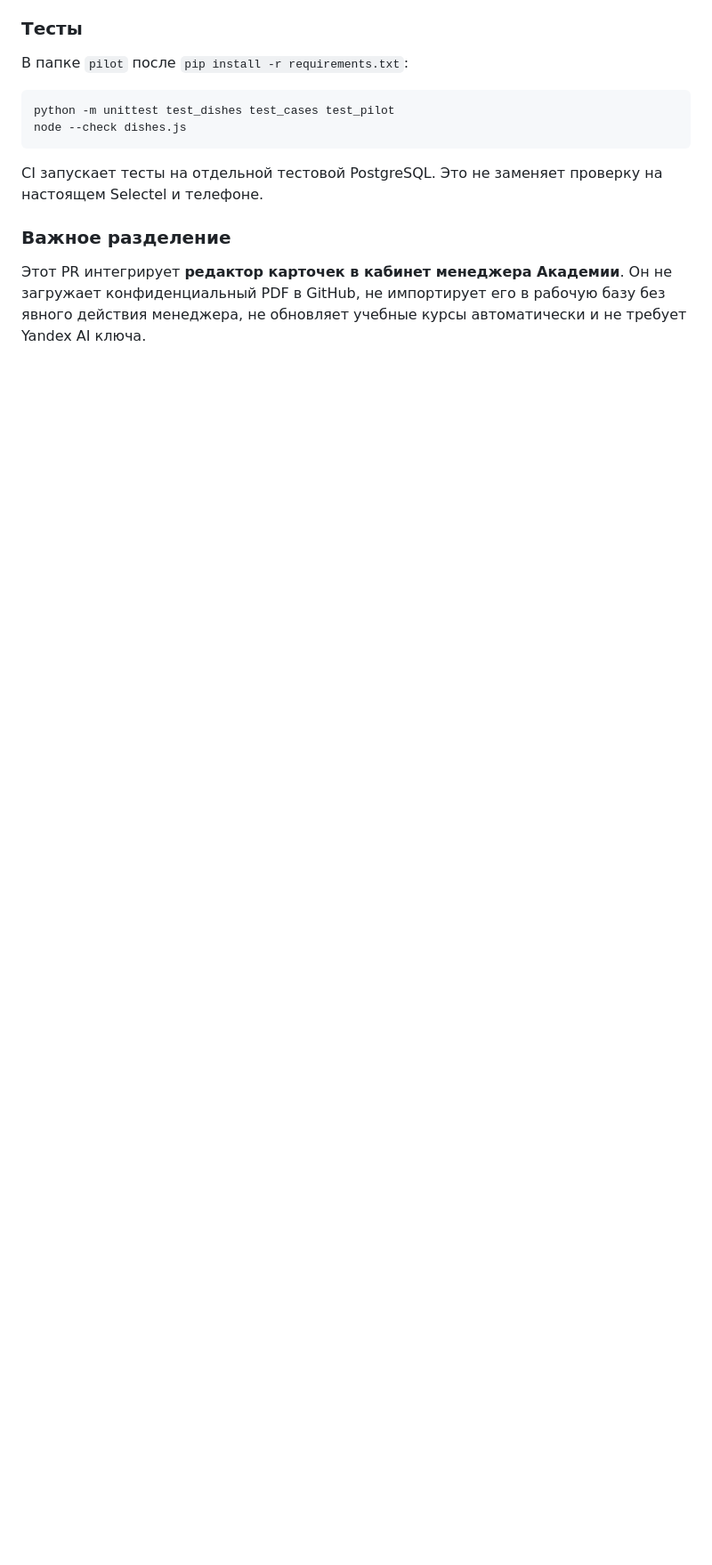
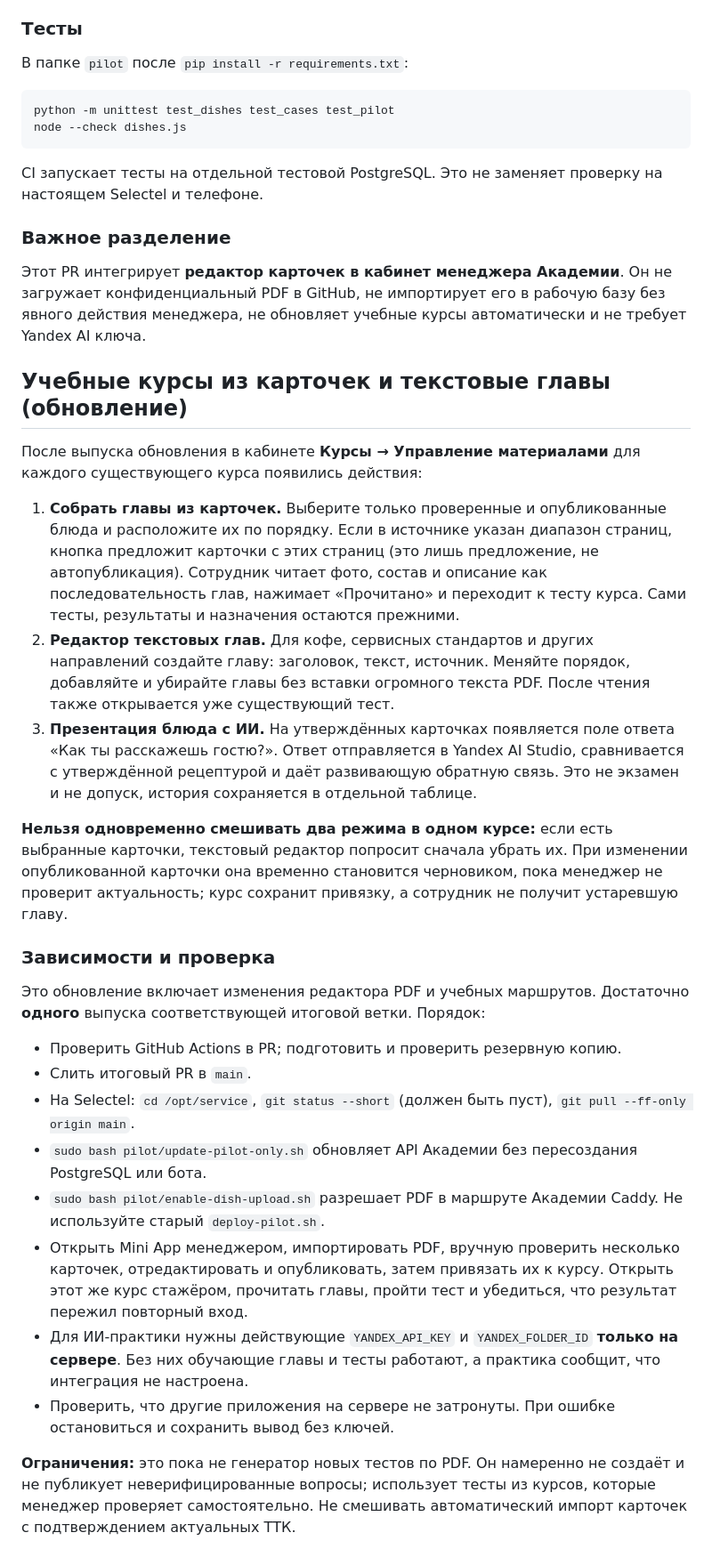
Before and after one commit to mrsergeyesmirnov-svg/service, a Markdown page: pilot/DISH_CARDS.md, the part around the change. Shown at 89% size. Drawn GitHub-style; blank space fills up the shorter version.

Commit message:
Document complete course workflow and single-release Selectel checks

```diff
--- a/pilot/DISH_CARDS.md
+++ b/pilot/DISH_CARDS.md
@@ -44,3 +44,28 @@ CI запускает тесты на отдельной тестовой Postgr
 ### Важное разделение
 
 Этот PR интегрирует **редактор карточек в кабинет менеджера Академии**. Он не загружает конфиденциальный PDF в GitHub, не импортирует его в рабочую базу без явного действия менеджера, не обновляет учебные курсы автоматически и не требует Yandex AI ключа.
+
+## Учебные курсы из карточек и текстовые главы (обновление)
+
+После выпуска обновления в кабинете **Курсы → Управление материалами** для каждого существующего курса появились действия:
+
+1. **Собрать главы из карточек.** Выберите только проверенные и опубликованные блюда и расположите их по порядку. Если в источнике указан диапазон страниц, кнопка предложит карточки с этих страниц (это лишь предложение, не автопубликация). Сотрудник читает фото, состав и описание как последовательность глав, нажимает «Прочитано» и переходит к тесту курса. Сами тесты, результаты и назначения остаются прежними.
+2. **Редактор текстовых глав.** Для кофе, сервисных стандартов и других направлений создайте главу: заголовок, текст, источник. Меняйте порядок, добавляйте и убирайте главы без вставки огромного текста PDF. После чтения также открывается уже существующий тест.
+3. **Презентация блюда с ИИ.** На утверждённых карточках появляется поле ответа «Как ты расскажешь гостю?». Ответ отправляется в Yandex AI Studio, сравнивается с утверждённой рецептурой и даёт развивающую обратную связь. Это не экзамен и не допуск, история сохраняется в отдельной таблице.
+
+**Нельзя одновременно смешивать два режима в одном курсе:** если есть выбранные карточки, текстовый редактор попросит сначала убрать их. При изменении опубликованной карточки она временно становится черновиком, пока менеджер не проверит актуальность; курс сохранит привязку, а сотрудник не получит устаревшую главу.
+
+### Зависимости и проверка
+
+Это обновление включает изменения редактора PDF и учебных маршрутов. Достаточно **одного** выпуска соответствующей итоговой ветки. Порядок:
+
+- Проверить GitHub Actions в PR; подготовить и проверить резервную копию.
+- Слить итоговый PR в `main`.
+- На Selectel: `cd /opt/service`, `git status --short` (должен быть пуст), `git pull --ff-only origin main`.
+- `sudo bash pilot/update-pilot-only.sh` обновляет API Академии без пересоздания PostgreSQL или бота.
+- `sudo bash pilot/enable-dish-upload.sh` разрешает PDF в маршруте Академии Caddy. Не используйте старый `deploy-pilot.sh`.
+- Открыть Mini App менеджером, импортировать PDF, вручную проверить несколько карточек, отредактировать и опубликовать, затем привязать их к курсу. Открыть этот же курс стажёром, прочитать главы, пройти тест и убедиться, что результат пережил повторный вход.
+- Для ИИ-практики нужны действующие `YANDEX_API_KEY` и `YANDEX_FOLDER_ID` **только на сервере**. Без них обучающие главы и тесты работают, а практика сообщит, что интеграция не настроена.
+- Проверить, что другие приложения на сервере не затронуты. При ошибке остановиться и сохранить вывод без ключей.
+
+**Ограничения:** это пока не генератор новых тестов по PDF. Он намеренно не создаёт и не публикует неверифицированные вопросы; использует тесты из курсов, которые менеджер проверяет самостоятельно. Не смешивать автоматический импорт карточек с подтверждением актуальных ТТК.
```
